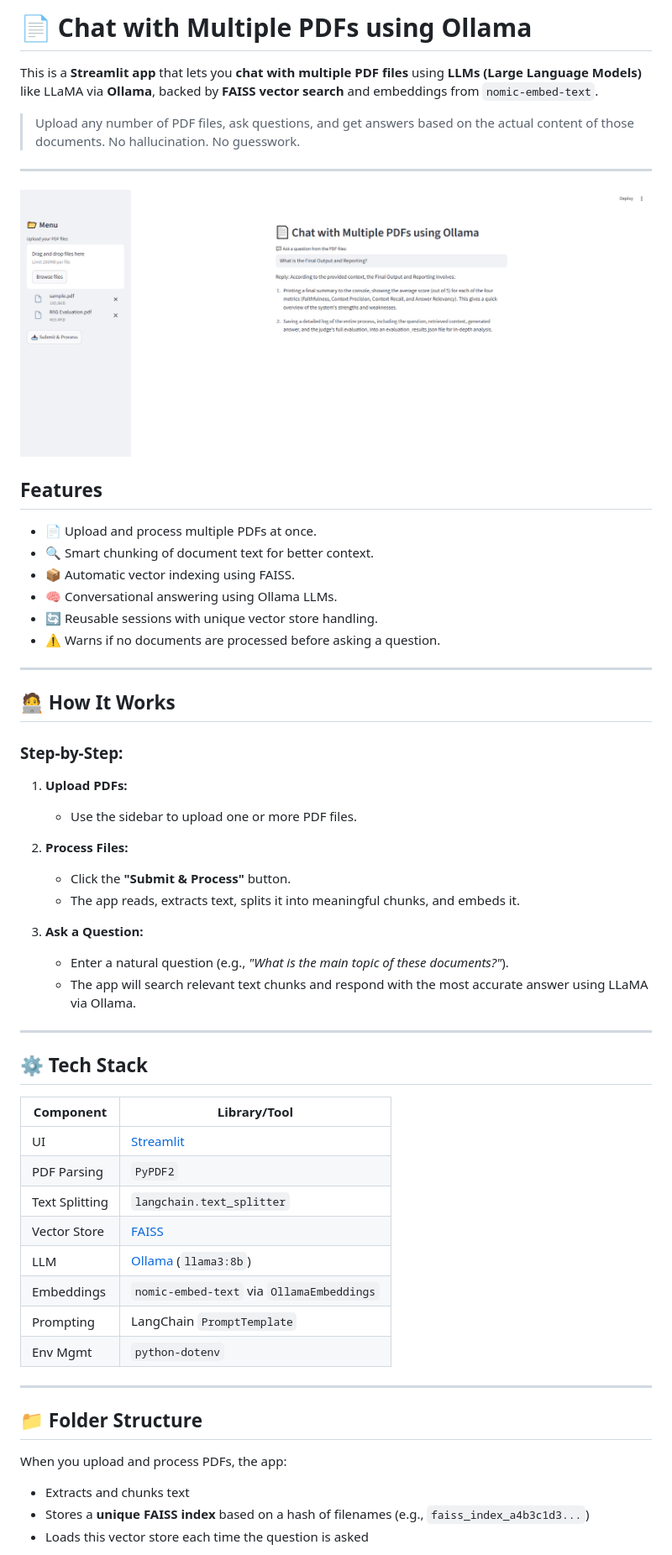
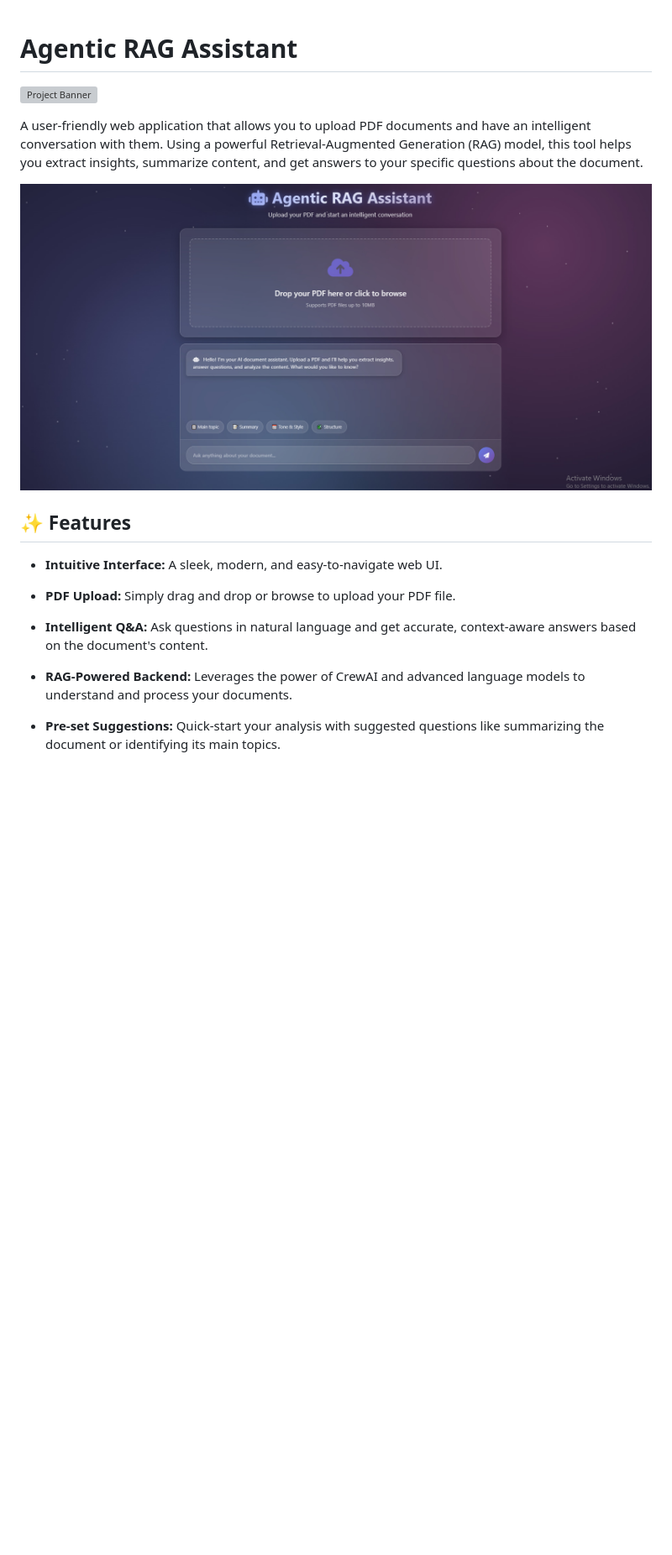
Before and after one commit to asifongit/Agentic-RAG-Assistant, a Markdown page: README.md, the part around one of its changes. Shown at 84% size. Drawn GitHub-style; pictures changed too: images/image.jpg (added), images/pic.jpg (deleted); blank space fills up the shorter version; grey boxes are pictures that could not be loaded.

Commit message:
Agentic Rag

```diff
--- a/README.md
+++ b/README.md
@@ -1,58 +1,27 @@
-# 📄 Chat with Multiple PDFs using Ollama
 
-This is a **Streamlit app** that lets you **chat with multiple PDF files** using **LLMs (Large Language Models)** like LLaMA via **Ollama**, backed by **FAISS vector search** and embeddings from `nomic-embed-text`.
+# Agentic RAG Assistant
 
-> Upload any number of PDF files, ask questions, and get answers based on the actual content of those documents. No hallucination. No guesswork.
 
----
-![Chat with PDFs Demo](images/pic.jpg)
-##  Features
 
-- 📄 Upload and process multiple PDFs at once.
-- 🔍 Smart chunking of document text for better context.
-- 📦 Automatic vector indexing using FAISS.
-- 🧠 Conversational answering using Ollama LLMs.
-- 🔄 Reusable sessions with unique vector store handling.
-- ⚠️ Warns if no documents are processed before asking a question.
+![Project Banner](https://placehold.co/1200x300/1a1a2e/ffffff?text=Agentic%20RAG%20Assistant)
 
----
 
-## 🧑‍💻 How It Works
 
-### Step-by-Step:
+A user-friendly web application that allows you to upload PDF documents and have an intelligent conversation with them. Using a powerful Retrieval-Augmented Generation (RAG) model, this tool helps you extract insights, summarize content, and get answers to your specific questions about the document.
 
-1. **Upload PDFs:**
-   - Use the sidebar to upload one or more PDF files.
+  ![Chat with PDFs Demo](images/image.jpg)
+## ✨ Features
 
-2. **Process Files:**
-   - Click the **"Submit & Process"** button.
-   - The app reads, extracts text, splits it into meaningful chunks, and embeds it.
 
-3. **Ask a Question:**
-   - Enter a natural question (e.g., *"What is the main topic of these documents?"*).
-   - The app will search relevant text chunks and respond with the most accurate answer using LLaMA via Ollama.
 
----
+* **Intuitive Interface:** A sleek, modern, and easy-to-navigate web UI.
 
-## ⚙️ Tech Stack
+* **PDF Upload:** Simply drag and drop or browse to upload your PDF file.
 
-| Component      | Library/Tool             |
-|----------------|--------------------------|
-| UI             | [Streamlit](https://streamlit.io) |
-| PDF Parsing    | `PyPDF2`                 |
-| Text Splitting | `langchain.text_splitter` |
-| Vector Store   | [FAISS](https://github.com/facebookresearch/faiss) |
-| LLM            | [Ollama](https://ollama.com) (`llama3:8b`) |
-| Embeddings     | `nomic-embed-text` via `OllamaEmbeddings` |
-| Prompting      | LangChain `PromptTemplate` |
-| Env Mgmt       | `python-dotenv`          |
+* **Intelligent Q&A:** Ask questions in natural language and get accurate, context-aware answers based on the document's content.
 
----
+* **RAG-Powered Backend:** Leverages the power of CrewAI and advanced language models to understand and process your documents.
 
-## 📁 Folder Structure
+* **Pre-set Suggestions:** Quick-start your analysis with suggested questions like summarizing the document or identifying its main topics.
 
-When you upload and process PDFs, the app:
-- Extracts and chunks text
-- Stores a **unique FAISS index** based on a hash of filenames (e.g., `faiss_index_a4b3c1d3...`)
-- Loads this vector store each time the question is asked
 
```
Also changed, not shown: other parts of README.md (+197 -26 lines), 11 other files.
